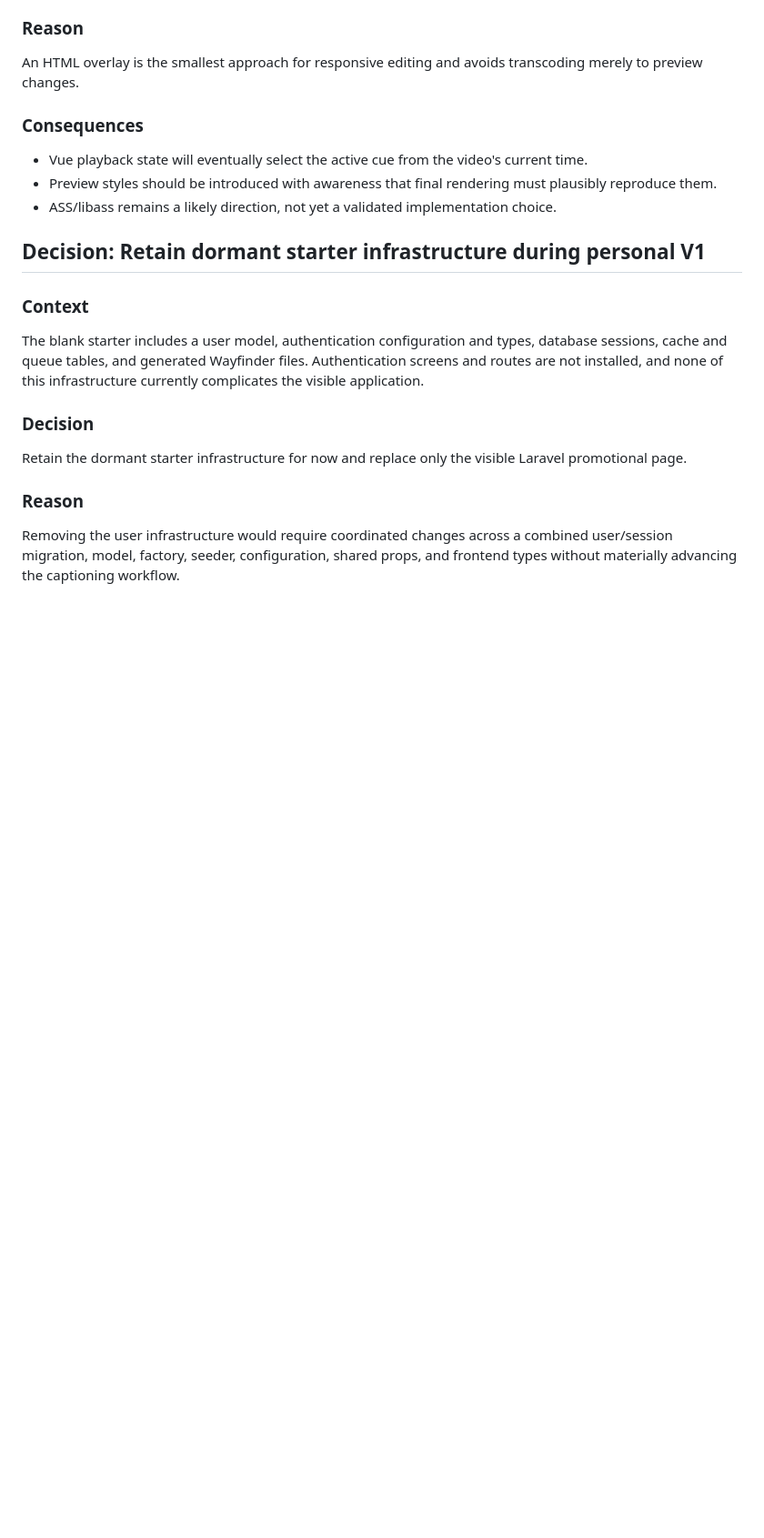
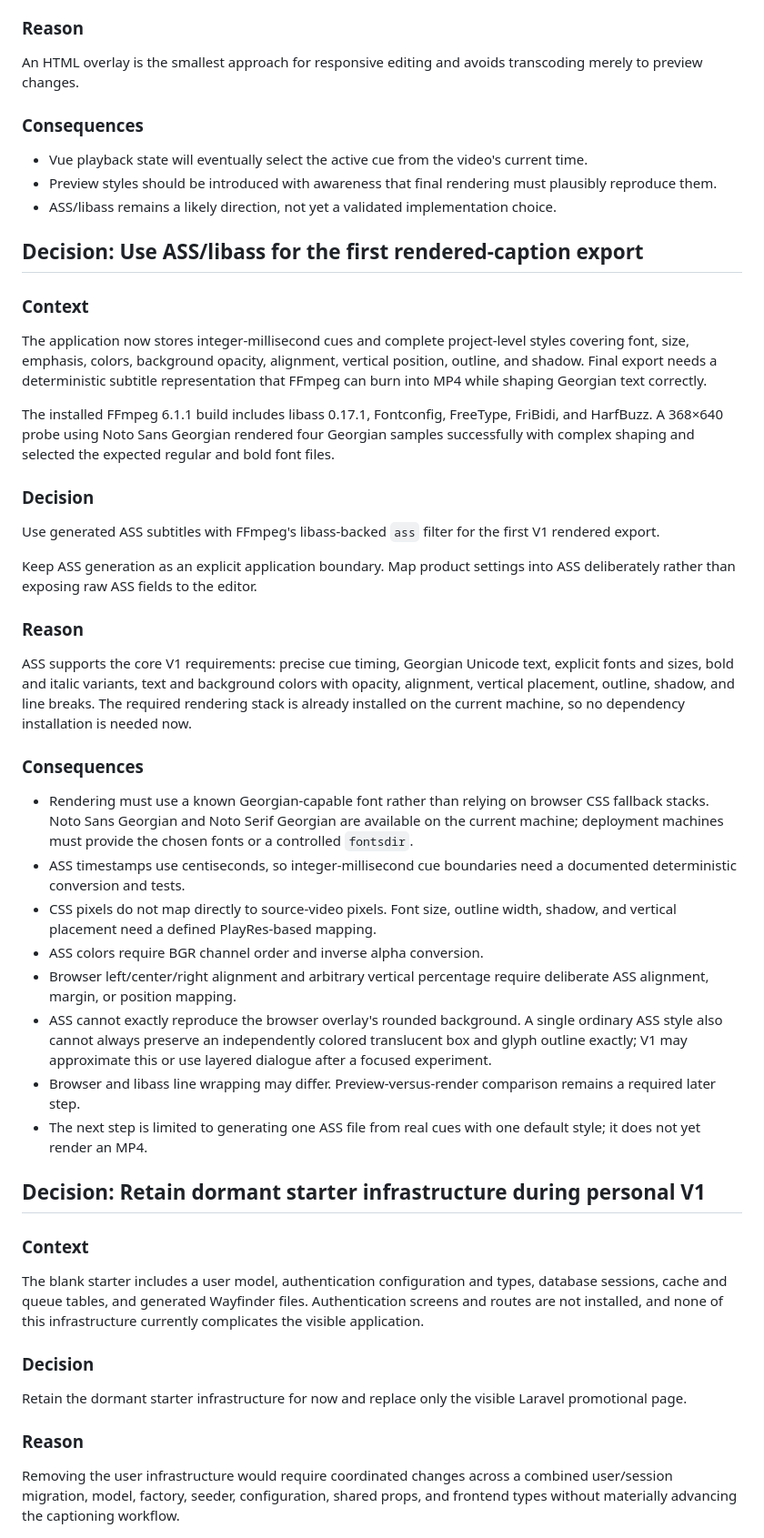
Before and after one commit to lukachochua/subtitlesv1, a Markdown page: docs/DECISIONS.md, the part around the change. Shown at 91% size. GitHub-like rendering; blank space fills up the shorter version.

```diff
--- a/docs/DECISIONS.md
+++ b/docs/DECISIONS.md
@@ -77,6 +77,35 @@ An HTML overlay is the smallest approach for responsive editing and avoids trans
 - Vue playback state will eventually select the active cue from the video's current time.
 - Preview styles should be introduced with awareness that final rendering must plausibly reproduce them.
 - ASS/libass remains a likely direction, not yet a validated implementation choice.
+
+## Decision: Use ASS/libass for the first rendered-caption export
+
+### Context
+
+The application now stores integer-millisecond cues and complete project-level styles covering font, size, emphasis, colors, background opacity, alignment, vertical position, outline, and shadow. Final export needs a deterministic subtitle representation that FFmpeg can burn into MP4 while shaping Georgian text correctly.
+
+The installed FFmpeg 6.1.1 build includes libass 0.17.1, Fontconfig, FreeType, FriBidi, and HarfBuzz. A 368×640 probe using Noto Sans Georgian rendered four Georgian samples successfully with complex shaping and selected the expected regular and bold font files.
+
+### Decision
+
+Use generated ASS subtitles with FFmpeg's libass-backed `ass` filter for the first V1 rendered export.
+
+Keep ASS generation as an explicit application boundary. Map product settings into ASS deliberately rather than exposing raw ASS fields to the editor.
+
+### Reason
+
+ASS supports the core V1 requirements: precise cue timing, Georgian Unicode text, explicit fonts and sizes, bold and italic variants, text and background colors with opacity, alignment, vertical placement, outline, shadow, and line breaks. The required rendering stack is already installed on the current machine, so no dependency installation is needed now.
+
+### Consequences
+
+- Rendering must use a known Georgian-capable font rather than relying on browser CSS fallback stacks. Noto Sans Georgian and Noto Serif Georgian are available on the current machine; deployment machines must provide the chosen fonts or a controlled `fontsdir`.
+- ASS timestamps use centiseconds, so integer-millisecond cue boundaries need a documented deterministic conversion and tests.
+- CSS pixels do not map directly to source-video pixels. Font size, outline width, shadow, and vertical placement need a defined PlayRes-based mapping.
+- ASS colors require BGR channel order and inverse alpha conversion.
+- Browser left/center/right alignment and arbitrary vertical percentage require deliberate ASS alignment, margin, or position mapping.
+- ASS cannot exactly reproduce the browser overlay's rounded background. A single ordinary ASS style also cannot always preserve an independently colored translucent box and glyph outline exactly; V1 may approximate this or use layered dialogue after a focused experiment.
+- Browser and libass line wrapping may differ. Preview-versus-render comparison remains a required later step.
+- The next step is limited to generating one ASS file from real cues with one default style; it does not yet render an MP4.
 
 ## Decision: Retain dormant starter infrastructure during personal V1
 
```
Also changed, not shown: docs/BACKLOG.md (+4 -2 lines), docs/DEVELOPMENT_LOG.md (+46 -0 lines).
